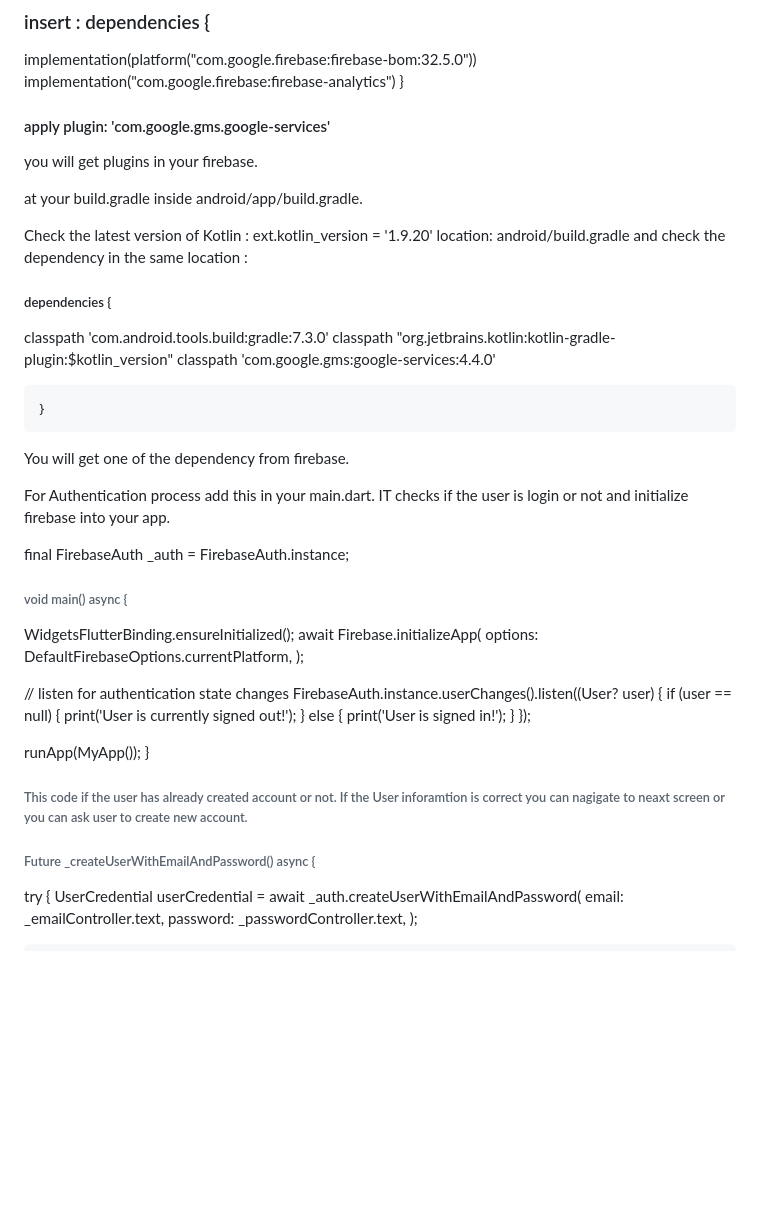
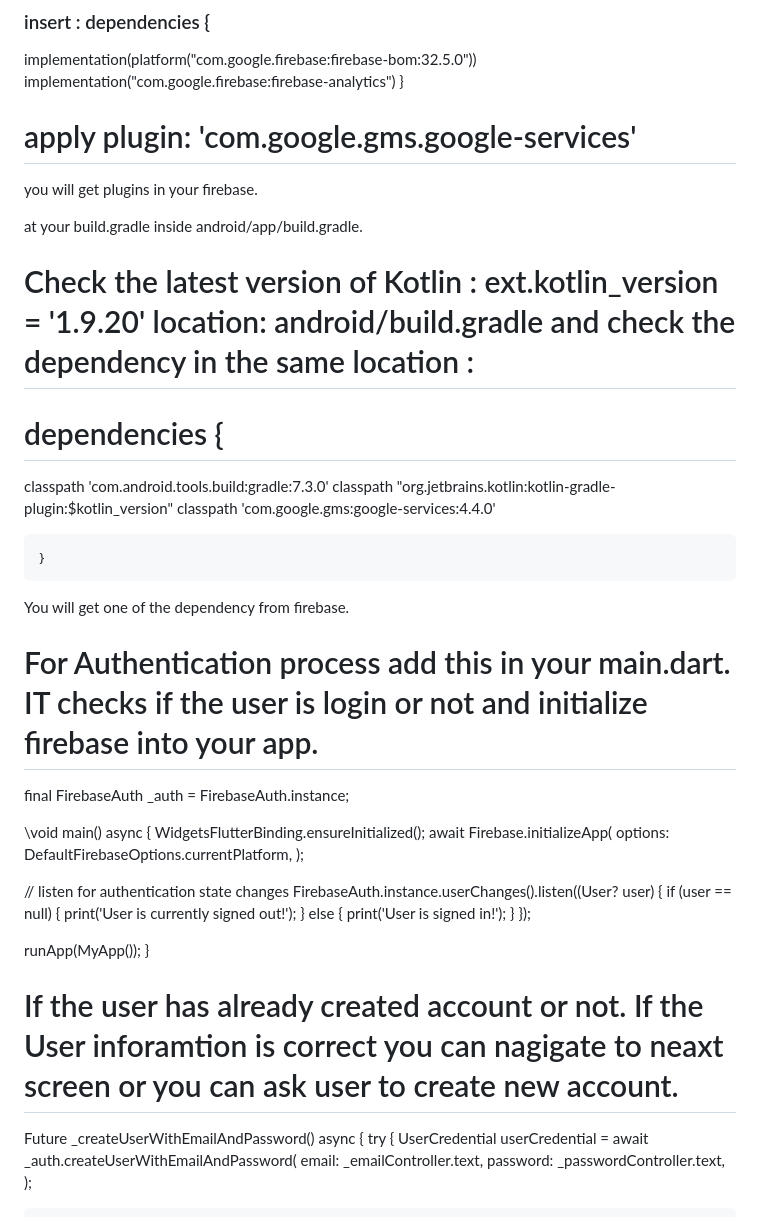
Before and after one commit to poudelef/BubbleShield, a Markdown page: README.md, the part around one of its changes. Rendered like a GitHub page; blank space fills up the shorter version.

```diff
--- a/README.md
+++ b/README.md
@@ -29,16 +29,15 @@ firbase_core_Verison (if needed)
 implementation(platform("com.google.firebase:firebase-bom:32.5.0"))
 implementation("com.google.firebase:firebase-analytics")
 }
-
-#### apply plugin: 'com.google.gms.google-services'
+# apply plugin: 'com.google.gms.google-services'
 
 you will get plugins in your firebase.
 
 at your build.gradle inside android/app/build.gradle.
 
-Check the latest version of Kotlin : ext.kotlin_version = '1.9.20' location: android/build.gradle and check the dependency in the same location :
+# Check the latest version of Kotlin : ext.kotlin_version = '1.9.20' location: android/build.gradle and check the dependency in the same location :
 
-##### dependencies {
+# dependencies {
 classpath 'com.android.tools.build:gradle:7.3.0'
 classpath "org.jetbrains.kotlin:kotlin-gradle-plugin:$kotlin_version"
 classpath 'com.google.gms:google-services:4.4.0'
@@ -47,11 +46,11 @@ classpath 'com.google.gms:google-services:4.4.0'
 
 You will get one of the dependency from firebase.
 
-For Authentication process add this in your main.dart. IT checks if the user is login or not and initialize firebase into your app.
+# For Authentication process add this in your main.dart. IT checks if the user is login or not and initialize firebase into your app.
 
 final FirebaseAuth \_auth = FirebaseAuth.instance;
 
-###### void main() async {
+\void main() async {
 WidgetsFlutterBinding.ensureInitialized();
 await Firebase.initializeApp(
 options: DefaultFirebaseOptions.currentPlatform,
@@ -69,9 +68,9 @@ print('User is signed in!');
 runApp(MyApp());
 }
 
-###### This code if the user has already created account or not. If the User inforamtion is correct you can nagigate to neaxt screen or you can ask user to create new account.
+# If the user has already created account or not. If the User inforamtion is correct you can nagigate to neaxt screen or you can ask user to create new account.
 
-###### Future<void> \_createUserWithEmailAndPassword() async {
+Future<void> \_createUserWithEmailAndPassword() async {
 try {
 UserCredential userCredential =
 await \_auth.createUserWithEmailAndPassword(
```
Also changed, not shown: other parts of README.md (+2 -2 lines).
